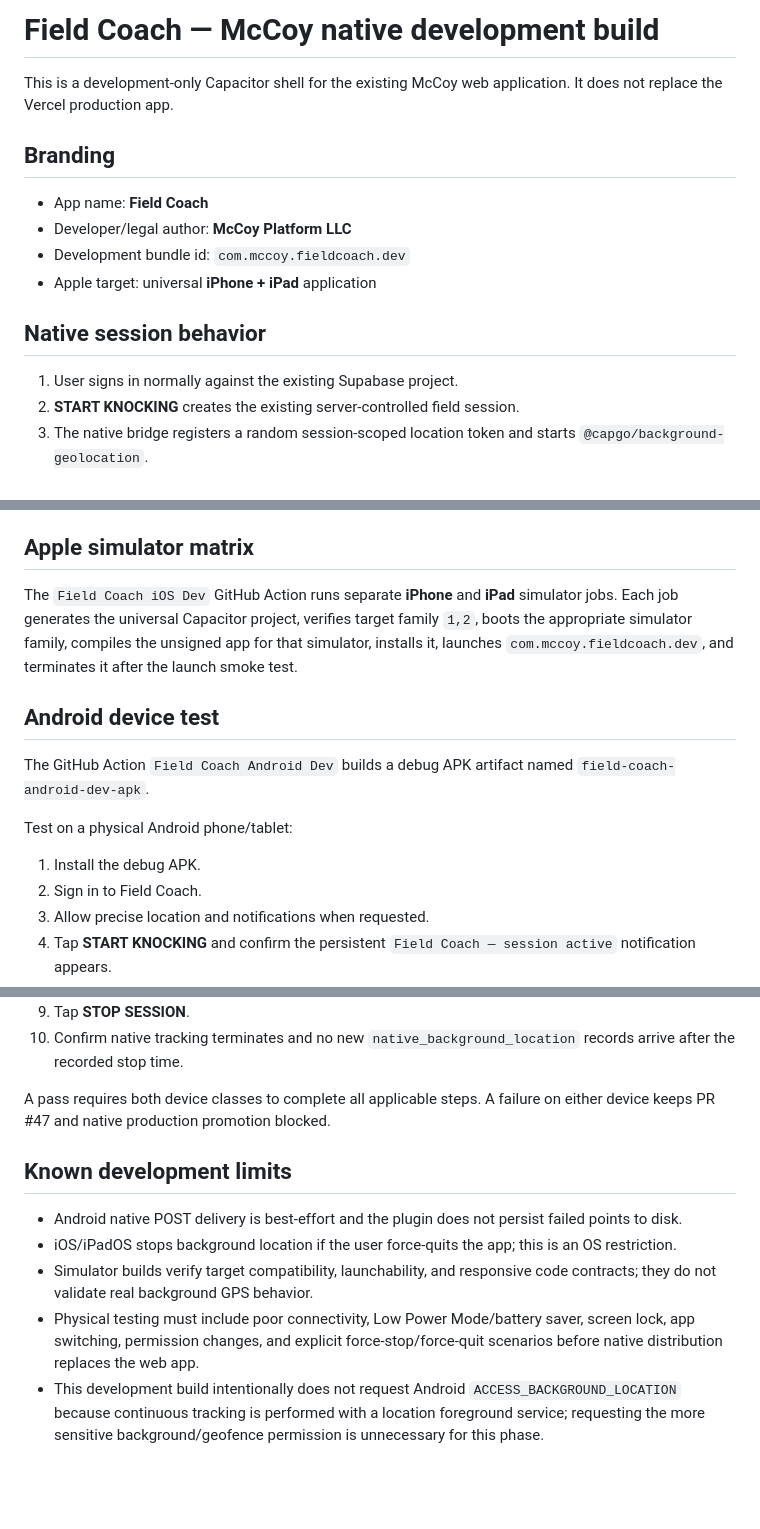
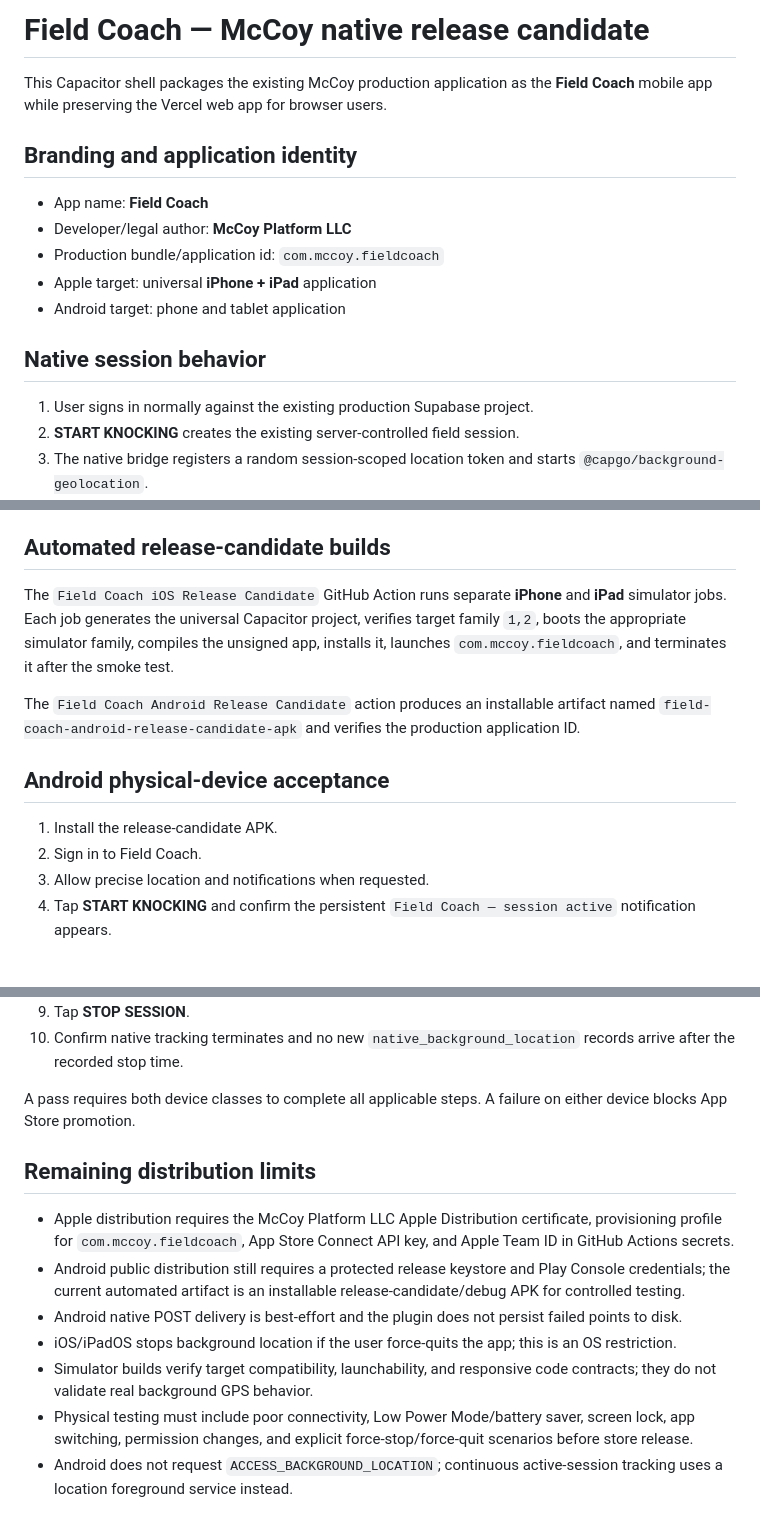
Before and after one commit to phillipbeatty-ctrl/mccoy-field-test, a Markdown page: mobile/README.md, 3 parts joined by grey strips. Drawn GitHub-style; blank space fills up the shorter version.

Commit message:
Promote Field Coach documentation to release candidate

```diff
--- a/mobile/README.md
+++ b/mobile/README.md
@@ -1,17 +1,18 @@
-# Field Coach — McCoy native development build
+# Field Coach — McCoy native release candidate
 
-This is a development-only Capacitor shell for the existing McCoy web application. It does not replace the Vercel production app.
+This Capacitor shell packages the existing McCoy production application as the **Field Coach** mobile app while preserving the Vercel web app for browser users.
 
-## Branding
+## Branding and application identity
 
 - App name: **Field Coach**
 - Developer/legal author: **McCoy Platform LLC**
-- Development bundle id: `com.mccoy.fieldcoach.dev`
+- Production bundle/application id: `com.mccoy.fieldcoach`
 - Apple target: universal **iPhone + iPad** application
+- Android target: phone and tablet application
 
 ## Native session behavior
 
-1. User signs in normally against the existing Supabase project.
+1. User signs in normally against the existing production Supabase project.
 2. **START KNOCKING** creates the existing server-controlled field session.
 3. The native bridge registers a random session-scoped location token and starts `@capgo/background-geolocation`.
 4. Location fixes are POSTed from native code directly to the `native-location-ingest` Supabase Edge Function, so delivery does not depend on the WebView staying active.
@@ -25,17 +26,15 @@ This is a development-only Capacitor shell for the existing McCoy web applicatio
 - The Field Session and Live Session Stats cards use the wider tablet area while preserving the same START/STOP session controls.
 - iPad touch controls use a minimum 48 px target size and the map is invalidated after tablet/window-layout changes.
 
-## Apple simulator matrix
+## Automated release-candidate builds
 
-The `Field Coach iOS Dev` GitHub Action runs separate **iPhone** and **iPad** simulator jobs. Each job generates the universal Capacitor project, verifies target family `1,2`, boots the appropriate simulator family, compiles the unsigned app for that simulator, installs it, launches `com.mccoy.fieldcoach.dev`, and terminates it after the launch smoke test.
+The `Field Coach iOS Release Candidate` GitHub Action runs separate **iPhone** and **iPad** simulator jobs. Each job generates the universal Capacitor project, verifies target family `1,2`, boots the appropriate simulator family, compiles the unsigned app, installs it, launches `com.mccoy.fieldcoach`, and terminates it after the smoke test.
 
-## Android device test
+The `Field Coach Android Release Candidate` action produces an installable artifact named `field-coach-android-release-candidate-apk` and verifies the production application ID.
 
-The GitHub Action `Field Coach Android Dev` builds a debug APK artifact named `field-coach-android-dev-apk`.
+## Android physical-device acceptance
 
-Test on a physical Android phone/tablet:
-
-1. Install the debug APK.
+1. Install the release-candidate APK.
 2. Sign in to Field Coach.
 3. Allow precise location and notifications when requested.
 4. Tap **START KNOCKING** and confirm the persistent `Field Coach — session active` notification appears.
@@ -63,12 +62,14 @@ Run the following on each device:
 9. Tap **STOP SESSION**.
 10. Confirm native tracking terminates and no new `native_background_location` records arrive after the recorded stop time.
 
-A pass requires both device classes to complete all applicable steps. A failure on either device keeps PR #47 and native production promotion blocked.
+A pass requires both device classes to complete all applicable steps. A failure on either device blocks App Store promotion.
 
-## Known development limits
+## Remaining distribution limits
 
+- Apple distribution requires the McCoy Platform LLC Apple Distribution certificate, provisioning profile for `com.mccoy.fieldcoach`, App Store Connect API key, and Apple Team ID in GitHub Actions secrets.
+- Android public distribution still requires a protected release keystore and Play Console credentials; the current automated artifact is an installable release-candidate/debug APK for controlled testing.
 - Android native POST delivery is best-effort and the plugin does not persist failed points to disk.
 - iOS/iPadOS stops background location if the user force-quits the app; this is an OS restriction.
 - Simulator builds verify target compatibility, launchability, and responsive code contracts; they do not validate real background GPS behavior.
-- Physical testing must include poor connectivity, Low Power Mode/battery saver, screen lock, app switching, permission changes, and explicit force-stop/force-quit scenarios before native distribution replaces the web app.
-- This development build intentionally does not request Android `ACCESS_BACKGROUND_LOCATION` because continuous tracking is performed with a location foreground service; requesting the more sensitive background/geofence permission is unnecessary for this phase.
+- Physical testing must include poor connectivity, Low Power Mode/battery saver, screen lock, app switching, permission changes, and explicit force-stop/force-quit scenarios before store release.
+- Android does not request `ACCESS_BACKGROUND_LOCATION`; continuous active-session tracking uses a location foreground service instead.
```
Also changed, not shown: other parts of mobile/README.md (+1 -1 lines).
